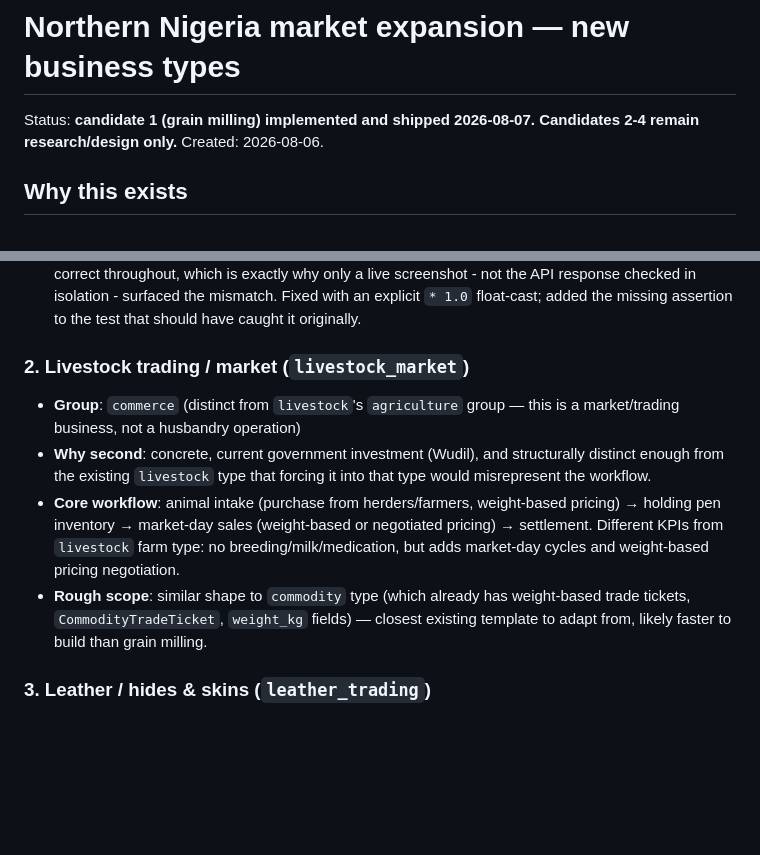
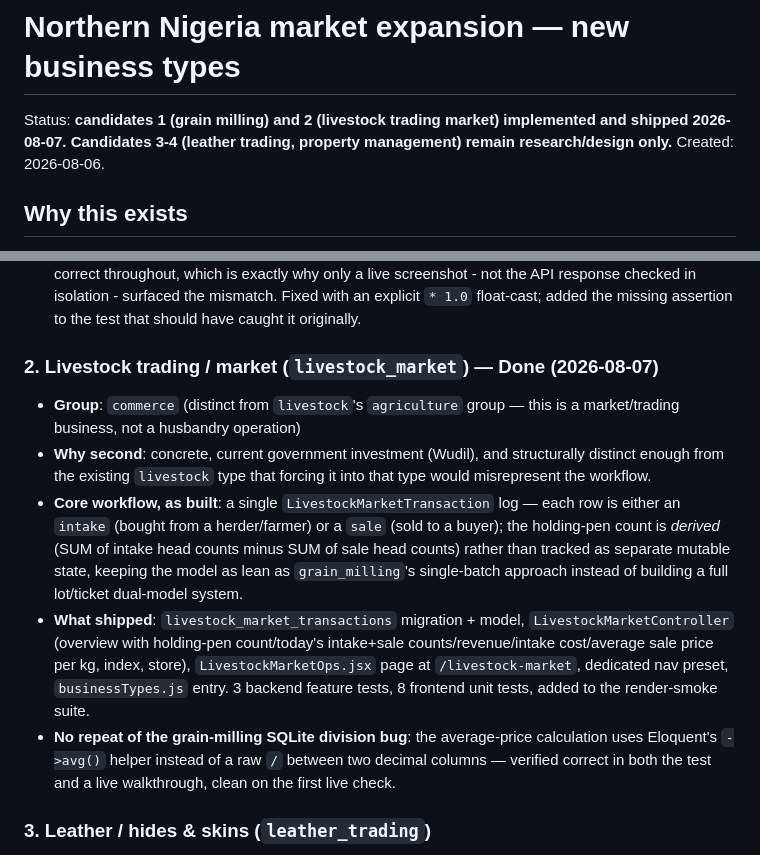
Before and after one commit to sulaimanmahir/Taska, a Markdown page: docs/NORTHERN_NIGERIA_MARKET_EXPANSION.md, 2 parts joined by grey strips. GitHub-like rendering; blank space fills up the shorter version.

Commit message:
Mark livestock market candidate as shipped in the market-expansion doc
Co-Authored-By: Claude Sonnet 5 <noreply@anthropic.com>

```diff
--- a/docs/NORTHERN_NIGERIA_MARKET_EXPANSION.md
+++ b/docs/NORTHERN_NIGERIA_MARKET_EXPANSION.md
@@ -1,6 +1,6 @@
 # Northern Nigeria market expansion — new business types
 
-Status: **candidate 1 (grain milling) implemented and shipped 2026-08-07. Candidates 2-4 remain research/design only.**
+Status: **candidates 1 (grain milling) and 2 (livestock trading market) implemented and shipped 2026-08-07. Candidates 3-4 (leather trading, property management) remain research/design only.**
 Created: 2026-08-06.
 
 ## Why this exists
@@ -26,11 +26,12 @@ Taska already supports 27 business types (`backend/config/business_types.php`),
 - **Deliberately not done**: no seeded demo account (would need a full synthetic dataset — separate undertaking); real signups work today regardless.
 - **One real bug caught only by live verification**: the overview endpoint's average-yield query used a bare `/` between two SQLite decimal columns, which silently did integer division and returned 0 instead of the real yield percentage whenever both values happened to be "clean" (no fractional part) - a SQLite NUMERIC-affinity quirk, not a Laravel/PHP bug. The per-batch yield (computed in PHP) was correct throughout, which is exactly why only a live screenshot - not the API response checked in isolation - surfaced the mismatch. Fixed with an explicit `* 1.0` float-cast; added the missing assertion to the test that should have caught it originally.
 
-### 2. Livestock trading / market (`livestock_market`)
+### 2. Livestock trading / market (`livestock_market`) — Done (2026-08-07)
 - **Group**: `commerce` (distinct from `livestock`'s `agriculture` group — this is a market/trading business, not a husbandry operation)
 - **Why second**: concrete, current government investment (Wudil), and structurally distinct enough from the existing `livestock` type that forcing it into that type would misrepresent the workflow.
-- **Core workflow**: animal intake (purchase from herders/farmers, weight-based pricing) → holding pen inventory → market-day sales (weight-based or negotiated pricing) → settlement. Different KPIs from `livestock` farm type: no breeding/milk/medication, but adds market-day cycles and weight-based pricing negotiation.
-- **Rough scope**: similar shape to `commodity` type (which already has weight-based trade tickets, `CommodityTradeTicket`, `weight_kg` fields) — closest existing template to adapt from, likely faster to build than grain milling.
+- **Core workflow, as built**: a single `LivestockMarketTransaction` log — each row is either an `intake` (bought from a herder/farmer) or a `sale` (sold to a buyer); the holding-pen count is *derived* (SUM of intake head counts minus SUM of sale head counts) rather than tracked as separate mutable state, keeping the model as lean as `grain_milling`'s single-batch approach instead of building a full lot/ticket dual-model system.
+- **What shipped**: `livestock_market_transactions` migration + model, `LivestockMarketController` (overview with holding-pen count/today's intake+sale counts/revenue/intake cost/average sale price per kg, index, store), `LivestockMarketOps.jsx` page at `/livestock-market`, dedicated nav preset, `businessTypes.js` entry. 3 backend feature tests, 8 frontend unit tests, added to the render-smoke suite.
+- **No repeat of the grain-milling SQLite division bug**: the average-price calculation uses Eloquent's `->avg()` helper instead of a raw `/` between two decimal columns — verified correct in both the test and a live walkthrough, clean on the first live check.
 
 ### 3. Leather / hides & skins (`leather_trading`)
 - **Group**: `manufacturing` (spans tannery/processing and trading, mirroring how `pure_water_factory` spans production)
```
